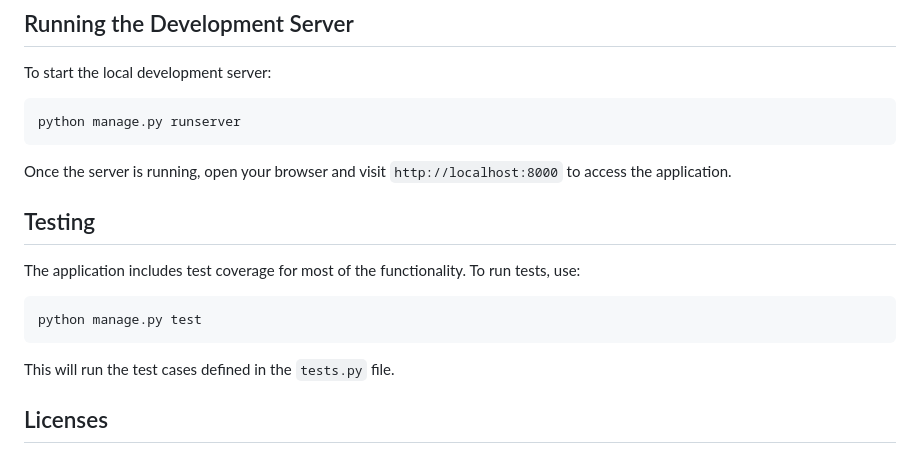
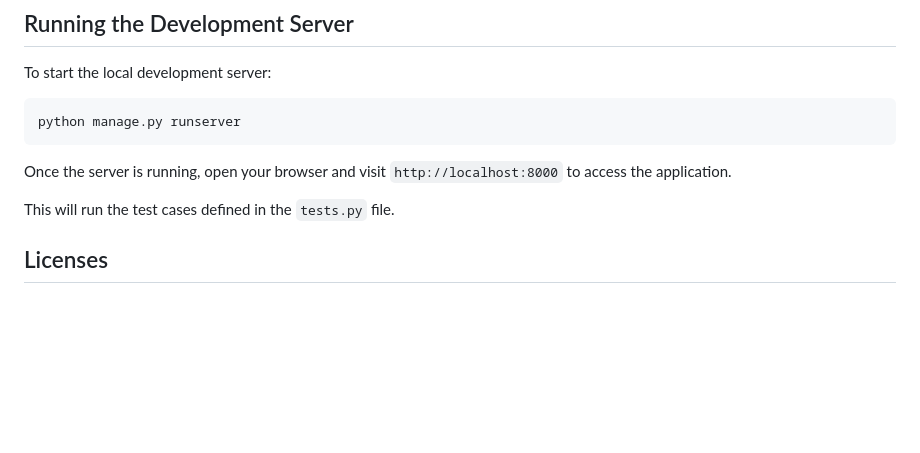
Before and after one commit to Hemant-Shashikant-Yadav/Python-Django-Intern-at-Conceptile, a Markdown page: README.md, the part around the change. GitHub-like rendering; blank space fills up the shorter version.

````diff
--- a/README.md
+++ b/README.md
@@ -110,13 +110,6 @@ python manage.py runserver
 
 Once the server is running, open your browser and visit `http://localhost:8000` to access the application.
 
-## Testing
-
-The application includes test coverage for most of the functionality. To run tests, use:
-
-```bash
-python manage.py test
-```
 
 This will run the test cases defined in the `tests.py` file.
 
````
